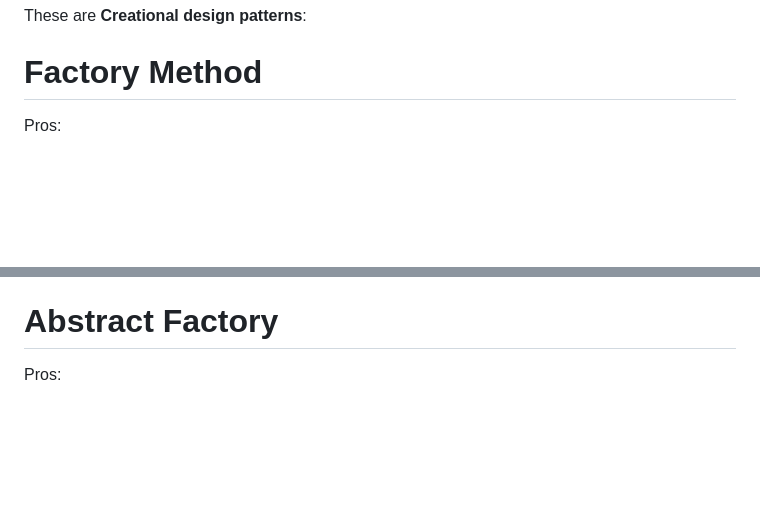
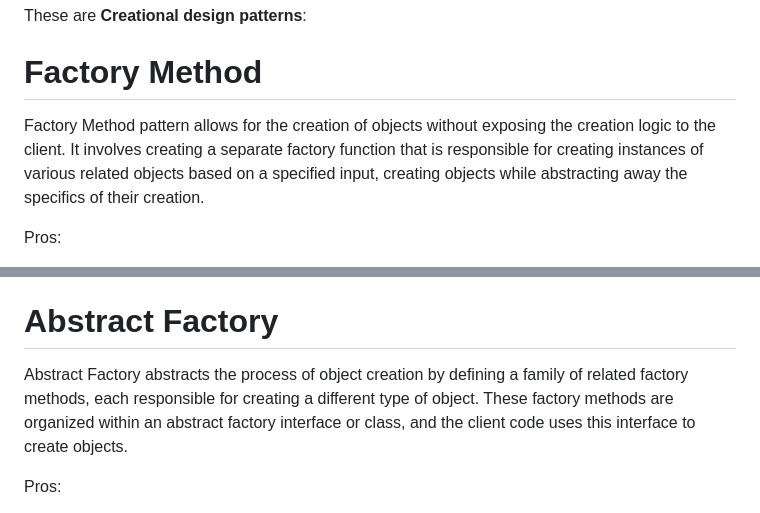
Before and after one commit to mvsenin/Design-Patterns-for-Fontend, a Markdown page: 011-Factories/README.md, 2 parts joined by grey strips. Drawn GitHub-style; blank space fills up the shorter version.

```diff
--- a/011-Factories/README.md
+++ b/011-Factories/README.md
@@ -3,6 +3,8 @@ This is demo project for **Factory Method** and **Abstract Factory** design patt
 These are **Creational design patterns**:
 
 # Factory Method
+
+Factory Method pattern allows for the creation of objects without exposing the creation logic to the client. It involves creating a separate factory function that is responsible for creating instances of various related objects based on a specified input, creating objects while abstracting away the specifics of their creation.
 
 Pros:
 * **Abstraction and Encapsulation:** The factory function encapsulates the logic for creating objects based on role, abstracting away the creation details. Users of the factory don't need to worry about the intricate creation process.
@@ -20,6 +22,9 @@ Cons:
 * **Potential Overuse:** Overuse of the factory pattern can lead to an overly complex codebase, making it harder to understand and maintain. It's important to use the pattern judiciously and where it provides clear benefits.
 
 # Abstract Factory
+
+Abstract Factory abstracts the process of object creation by defining a family of related factory methods, each responsible for creating a different type of object. These factory methods are organized within an abstract factory interface or class, and the client code uses this interface to create objects.
+
 Pros:
 * **Consistency:** Abstract factories patterns ensure that the objects created within a family are compatible with each other. This helps us to maintain the consistency in our application, as we can ensure that all the objects created by the factory work together.
 * **Flexibility:** Abstract Factory pattern allows us to switch between different families of objects by using different concrete factories. This is especially useful when we need to support multiple variations of a product or when we want to change the behavior of our application by swapping out factories at runtime.
```
